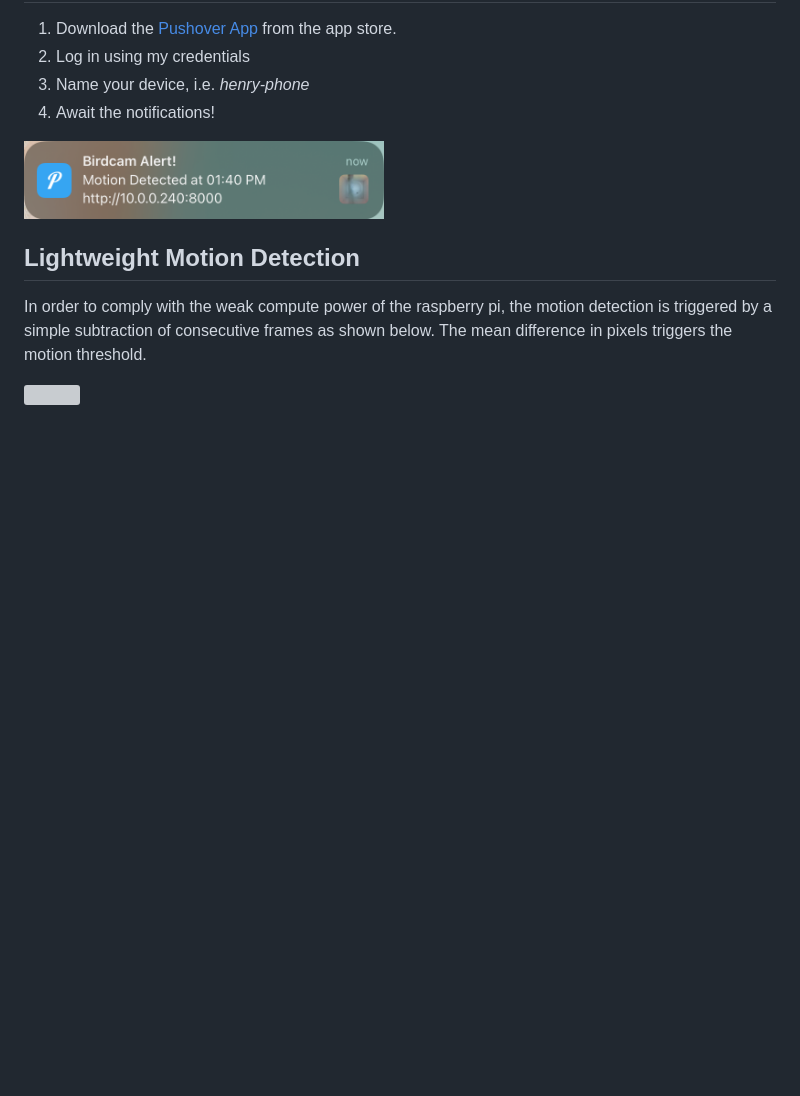
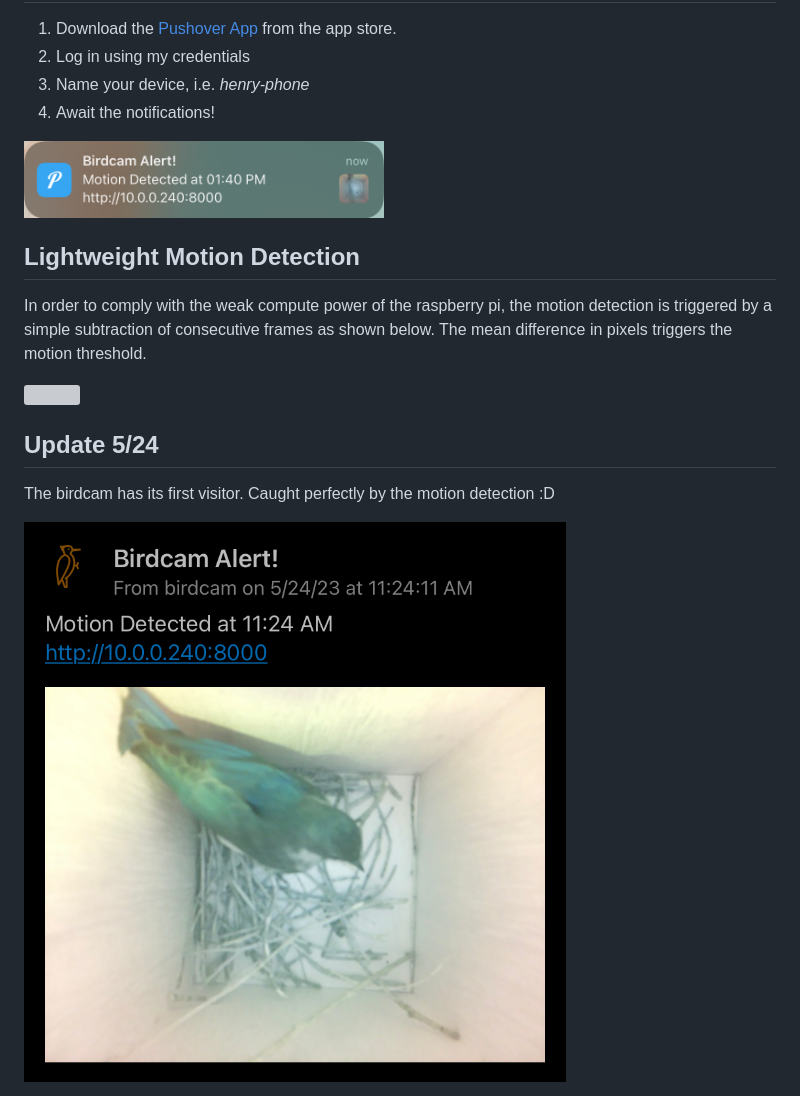
Before and after one commit to henrynoyes/birdcam, a Markdown page: README.md, the part around the change. GitHub-like rendering; pictures changed too: static/visitor.jpeg (added); blank space fills up the shorter version; grey boxes are pictures that could not be loaded.

```diff
--- a/README.md
+++ b/README.md
@@ -15,3 +15,9 @@ A birdhouse camera livestream with motion detection and mobile push notification
 In order to comply with the weak compute power of the raspberry pi, the motion detection is triggered by a simple subtraction of consecutive frames as shown below. The mean difference in pixels triggers the motion threshold.
 
 <img src='static/light_modec.png'>
+
+## Update 5/24
+
+The birdcam has its first visitor. Caught perfectly by the motion detection :D
+
+<img src='static/visitor.jpeg'>
```
